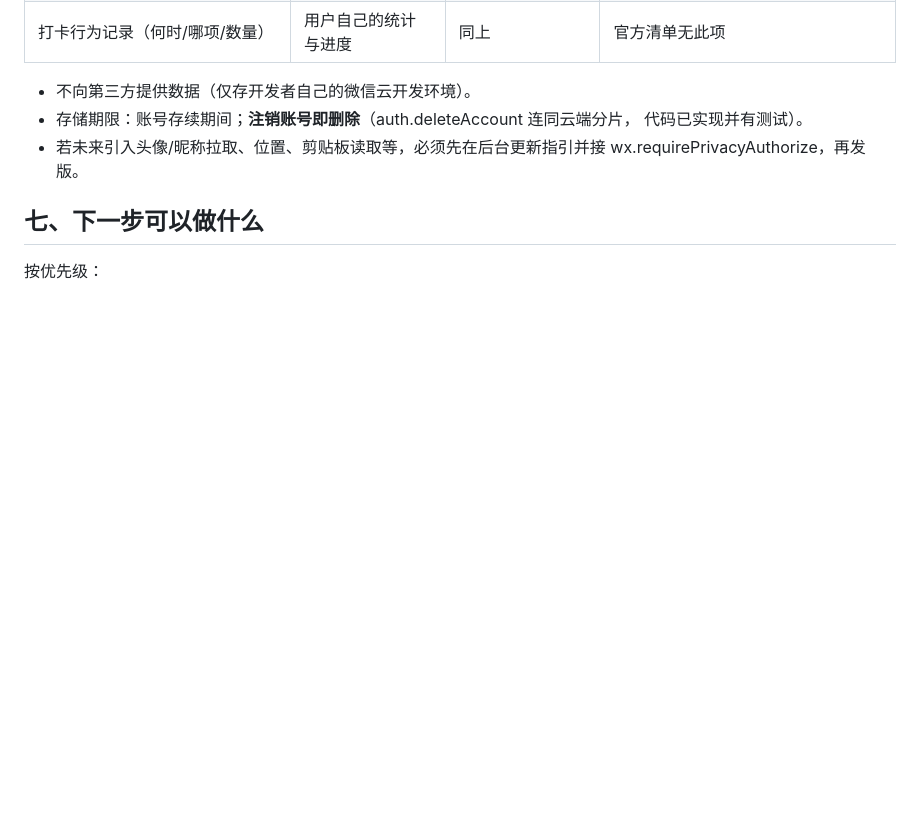
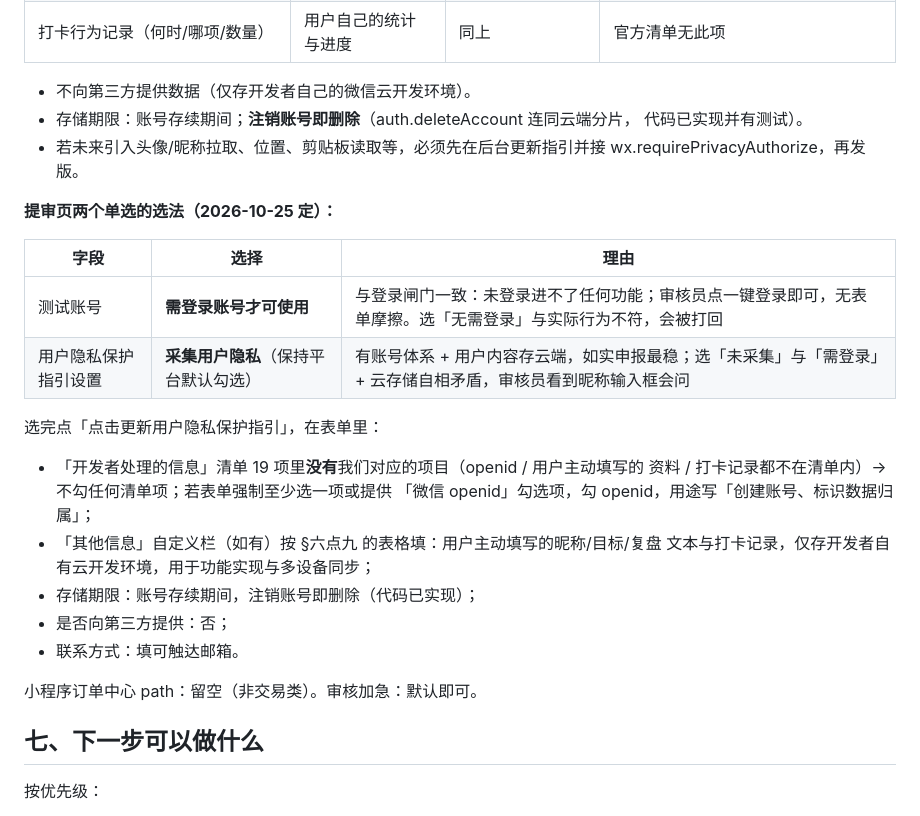
Before and after one commit to wzy3611285766-cell/plus-one-habit, a Markdown page: README.md, the part around the change. GitHub-like rendering; blank space fills up the shorter version.

Commit message:
README：提审页两个单选（测试账号/隐私指引）的选法与指引表单填写步骤

```diff
--- a/README.md
+++ b/README.md
@@ -307,6 +307,25 @@ git checkout feature/share-fork   # 回到带分叉功能的版本
 - 若未来引入头像/昵称拉取、位置、剪贴板读取等，必须先在后台更新指引并接
   wx.requirePrivacyAuthorize，再发版。
 
+**提审页两个单选的选法（2026-10-25 定）：**
+
+| 字段 | 选择 | 理由 |
+|---|---|---|
+| 测试账号 | **需登录账号才可使用** | 与登录闸门一致：未登录进不了任何功能；审核员点一键登录即可，无表单摩擦。选「无需登录」与实际行为不符，会被打回 |
+| 用户隐私保护指引设置 | **采集用户隐私**（保持平台默认勾选） | 有账号体系 + 用户内容存云端，如实申报最稳；选「未采集」与「需登录」+ 云存储自相矛盾，审核员看到昵称输入框会问 |
+
+选完点「点击更新用户隐私保护指引」，在表单里：
+- 「开发者处理的信息」清单 19 项里**没有**我们对应的项目（openid / 用户主动填写的
+  资料 / 打卡记录都不在清单内）→ 不勾任何清单项；若表单强制至少选一项或提供
+  「微信 openid」勾选项，勾 openid，用途写「创建账号、标识数据归属」；
+- 「其他信息」自定义栏（如有）按 §六点九 的表格填：用户主动填写的昵称/目标/复盘
+  文本与打卡记录，仅存开发者自有云开发环境，用于功能实现与多设备同步；
+- 存储期限：账号存续期间，注销账号即删除（代码已实现）；
+- 是否向第三方提供：否；
+- 联系方式：填可触达邮箱。
+
+小程序订单中心 path：留空（非交易类）。审核加急：默认即可。
+
 ## 七、下一步可以做什么
 
 按优先级：
```
